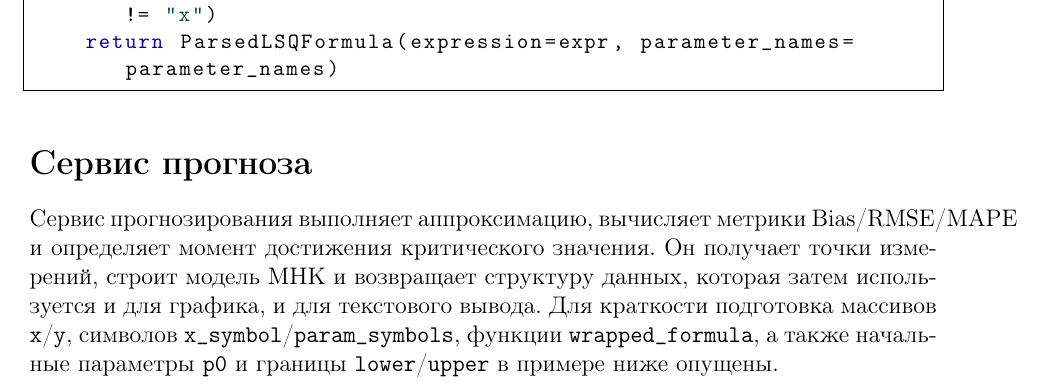
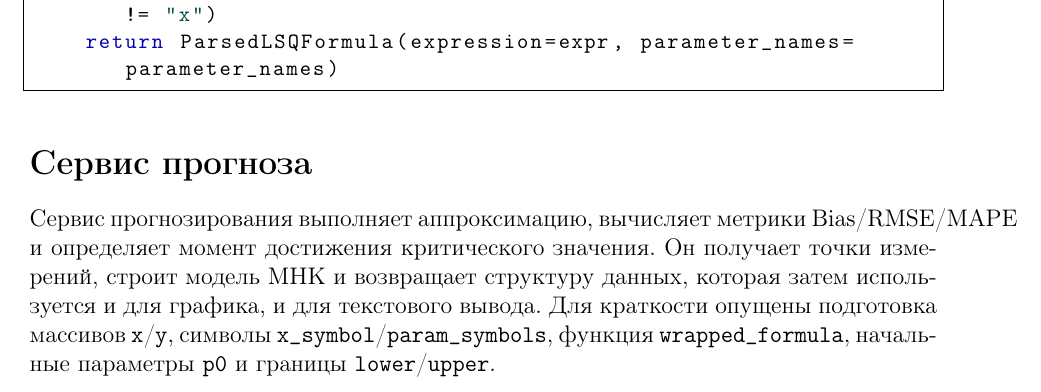
Before and after one commit to xxdime/PredictionWearApp, a LaTeX document (code_overview.tex): part of page 3 of 6, cut so that both start at the same text. Compiled offline with pdfLaTeX.

Commit message:
Refine wording of omitted helper variables note
Agent-Logs-Url: https://github.com/xxdime/PredictionWearApp/sessions/bd1a833f-0f9f-4893-83c3-17e1607f3ad0

Co-authored-by: xxdime <98109186+xxdime@users.noreply.github.com>

```diff
--- a/code_overview.tex
+++ b/code_overview.tex
@@ -149,10 +149,9 @@ def parse_lsq_formula(formula: str) -> ParsedLSQFormula:
 и определяет момент достижения критического значения.
 Он получает точки измерений, строит модель МНК и возвращает структуру данных,
 которая затем используется и для графика, и для текстового вывода.
-Для краткости подготовка массивов \texttt{x}/\texttt{y}, символов
-\texttt{x\_symbol}/\texttt{param\_symbols}, функции \texttt{wrapped\_formula},
-а также начальные параметры \texttt{p0} и границы \texttt{lower}/\texttt{upper}
-в примере ниже опущены.
+Для краткости опущены подготовка массивов \texttt{x}/\texttt{y}, символы
+\texttt{x\_symbol}/\texttt{param\_symbols}, функция \texttt{wrapped\_formula},
+начальные параметры \texttt{p0} и границы \texttt{lower}/\texttt{upper}.
 \begin{codeblock}
 class ForecastService:
     def compute(
```
